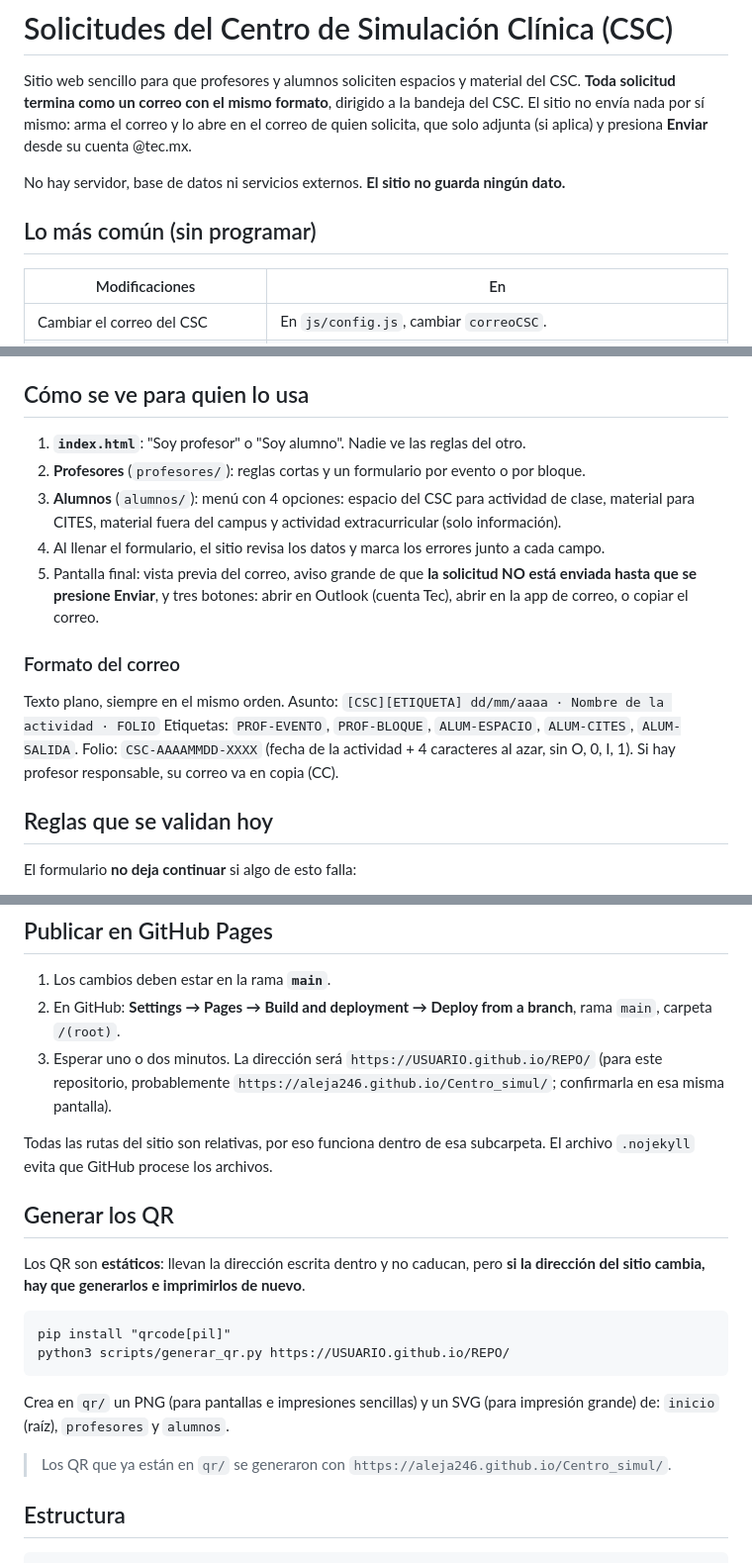
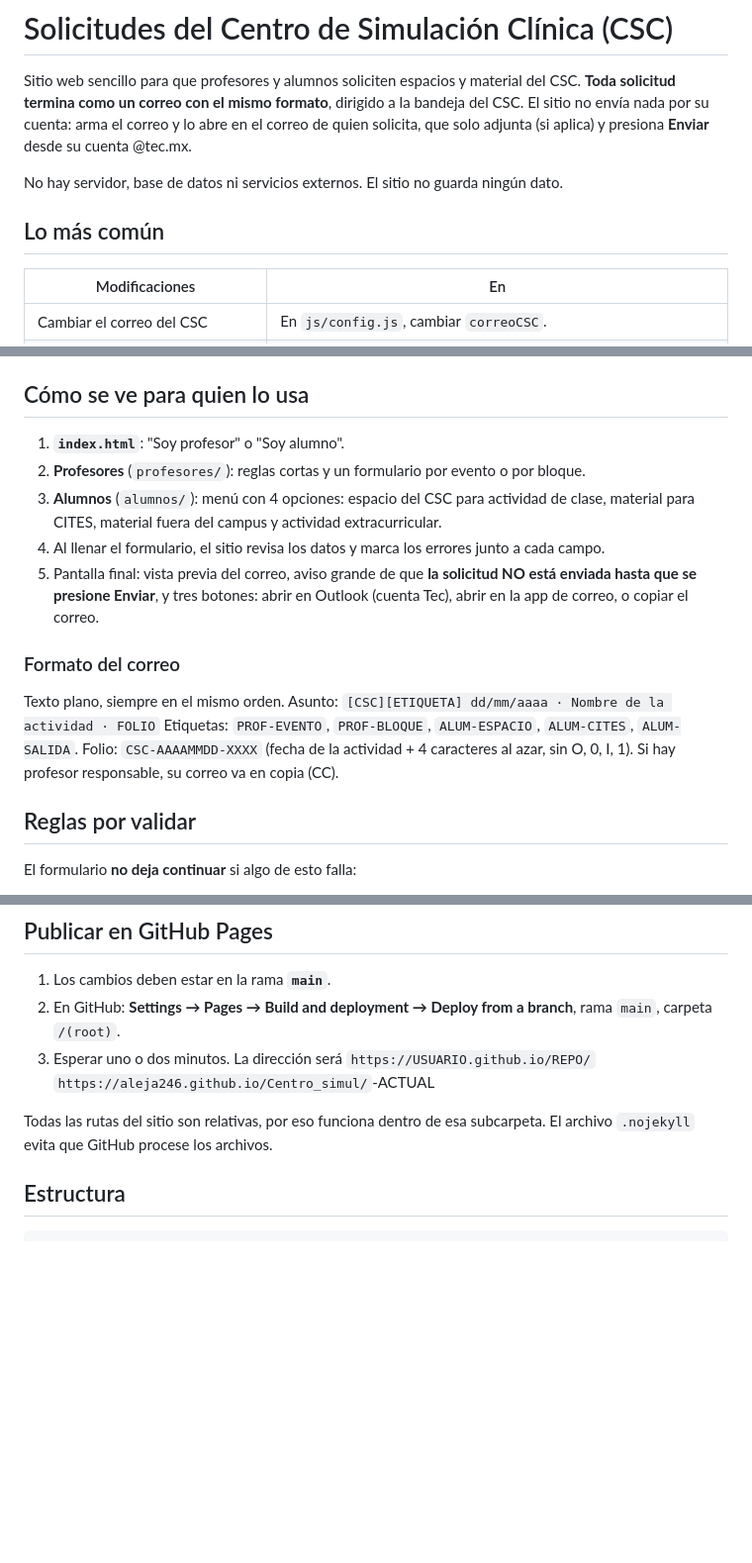
Before and after one commit to Aleja246/Centro_simul, a Markdown page: README.md, 3 parts joined by grey strips. Shown at 99% size. Drawn GitHub-style; blank space fills up the shorter version.

````diff
--- a/README.md
+++ b/README.md
@@ -2,12 +2,12 @@
 
 Sitio web sencillo para que profesores y alumnos soliciten espacios y material del CSC.
 **Toda solicitud termina como un correo con el mismo formato**, dirigido a la bandeja del CSC.
-El sitio no envía nada por sí mismo: arma el correo y lo abre en el correo de quien solicita,
+El sitio no envía nada por su cuenta: arma el correo y lo abre en el correo de quien solicita,
 que solo adjunta (si aplica) y presiona **Enviar** desde su cuenta @tec.mx.
 
-No hay servidor, base de datos ni servicios externos. **El sitio no guarda ningún dato.**
+No hay servidor, base de datos ni servicios externos. El sitio no guarda ningún dato.
 
-## Lo más común (sin programar)
+## Lo más común
 
 | Modificaciones | En |
 |---|---|
@@ -23,10 +23,10 @@ Excepción: si cambia `diasAnticipacion`, el mensaje de error se actualiza solo,
 
 ## Cómo se ve para quien lo usa
 
-1. **`index.html`**: "Soy profesor" o "Soy alumno". Nadie ve las reglas del otro.
+1. **`index.html`**: "Soy profesor" o "Soy alumno".
 2. **Profesores** (`profesores/`): reglas cortas y un formulario por evento o por bloque.
 3. **Alumnos** (`alumnos/`): menú con 4 opciones: espacio del CSC para actividad de clase,
-   material para CITES, material fuera del campus y actividad extracurricular (solo información).
+   material para CITES, material fuera del campus y actividad extracurricular.
 4. Al llenar el formulario, el sitio revisa los datos y marca los errores junto a cada campo.
 5. Pantalla final: vista previa del correo, aviso grande de que **la solicitud NO está enviada
    hasta que se presione Enviar**, y tres botones: abrir en Outlook (cuenta Tec), abrir en la app
@@ -39,7 +39,7 @@ Etiquetas: `PROF-EVENTO`, `PROF-BLOQUE`, `ALUM-ESPACIO`, `ALUM-CITES`, `ALUM-SAL
 Folio: `CSC-AAAAMMDD-XXXX` (fecha de la actividad + 4 caracteres al azar, sin O, 0, I, 1).
 Si hay profesor responsable, su correo va en copia (CC).
 
-## Reglas que se validan hoy
+## Reglas por validar
 
 El formulario **no deja continuar** si algo de esto falla:
 
@@ -143,23 +121,11 @@ Si se cambia una regla en `js/logica.js`, se cambian o agregan pruebas en el mis
 1. Los cambios deben estar en la rama **`main`**.
 2. En GitHub: **Settings → Pages → Build and deployment → Deploy from a branch**, rama `main`, carpeta `/(root)`.
 3. Esperar uno o dos minutos. La dirección será `https://USUARIO.github.io/REPO/`
-   (para este repositorio, probablemente `https://aleja246.github.io/Centro_simul/`; confirmarla en esa misma pantalla).
+   `https://aleja246.github.io/Centro_simul/`-ACTUAL
 
 Todas las rutas del sitio son relativas, por eso funciona dentro de esa subcarpeta. El archivo `.nojekyll` evita que GitHub procese los archivos.
 
-## Generar los QR
 
-Los QR son **estáticos**: llevan la dirección escrita dentro y no caducan, pero **si la dirección del sitio cambia, hay que generarlos e imprimirlos de nuevo**.
-
-```
-pip install "qrcode[pil]"
-python3 scripts/generar_qr.py https://USUARIO.github.io/REPO/
-```
-Crea en `qr/` un PNG (para pantallas e impresiones sencillas) y un SVG (para impresión grande) de:
-`inicio` (raíz), `profesores` y `alumnos`.
-
-> Los QR que ya están en `qr/` se generaron con `https://aleja246.github.io/Centro_simul/`.
->
 ## Estructura
 
 ```
````
Also changed, not shown: other parts of README.md (+24 -42 lines).
